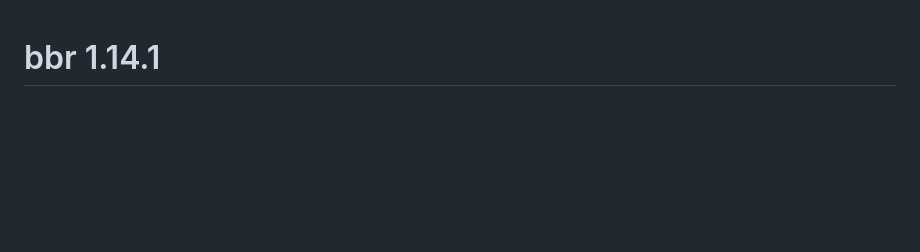
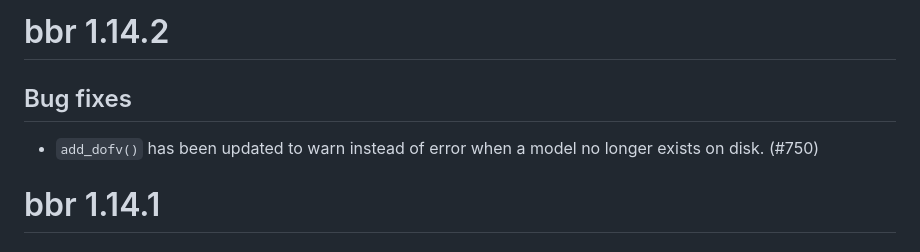
Before and after one commit to metrumresearchgroup/bbr, a Markdown page: NEWS.md, the part around the change. GitHub-like rendering; blank space fills up the shorter version.

Commit message:
NEWS.md: add entry for 1.14.2

```diff
--- a/NEWS.md
+++ b/NEWS.md
@@ -1,3 +1,10 @@
+# bbr 1.14.2
+
+## Bug fixes
+
+- `add_dofv()` has been updated to warn instead of error when a model no longer
+  exists on disk. (#750)
+
 # bbr 1.14.1
 
 ## Changes
```
